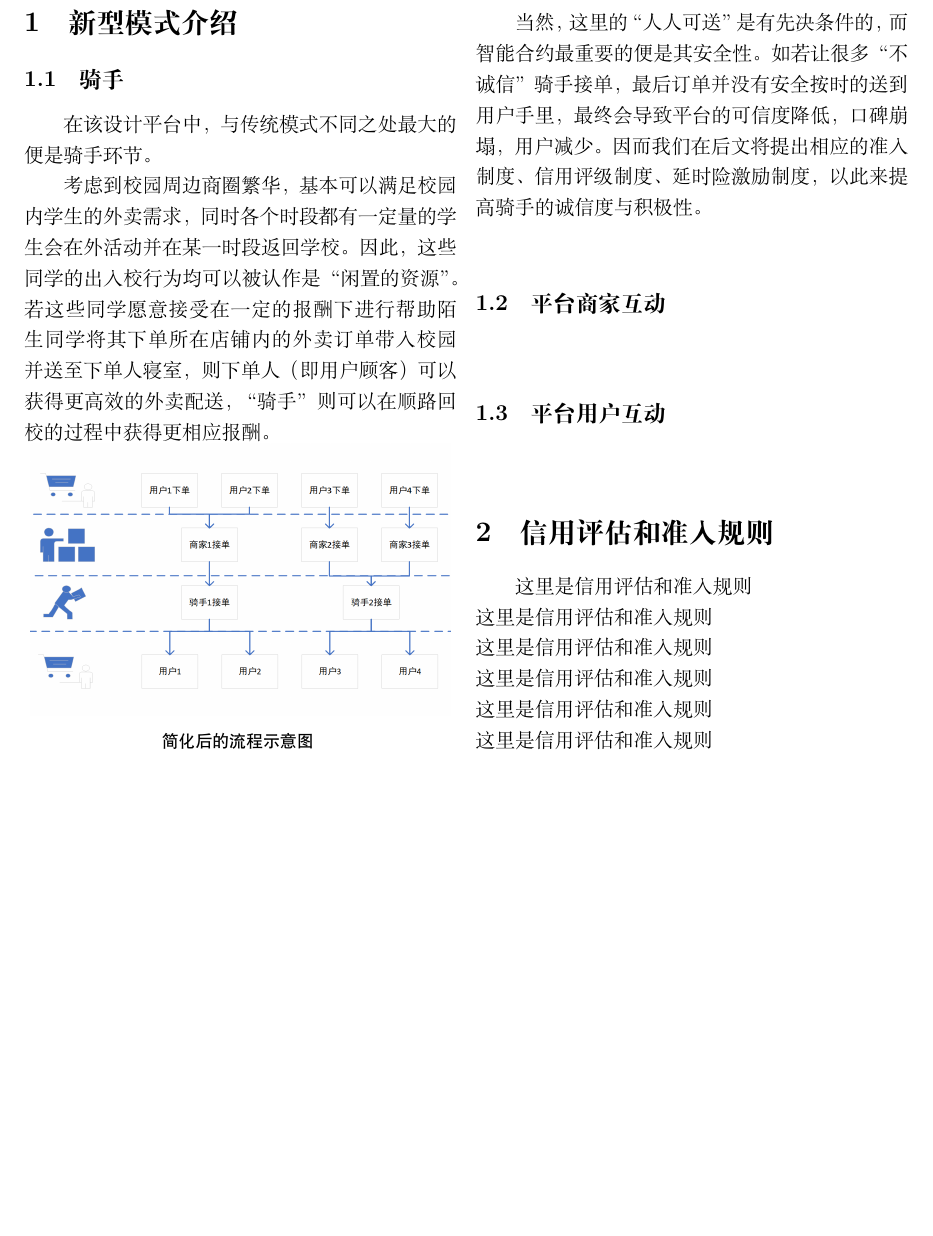
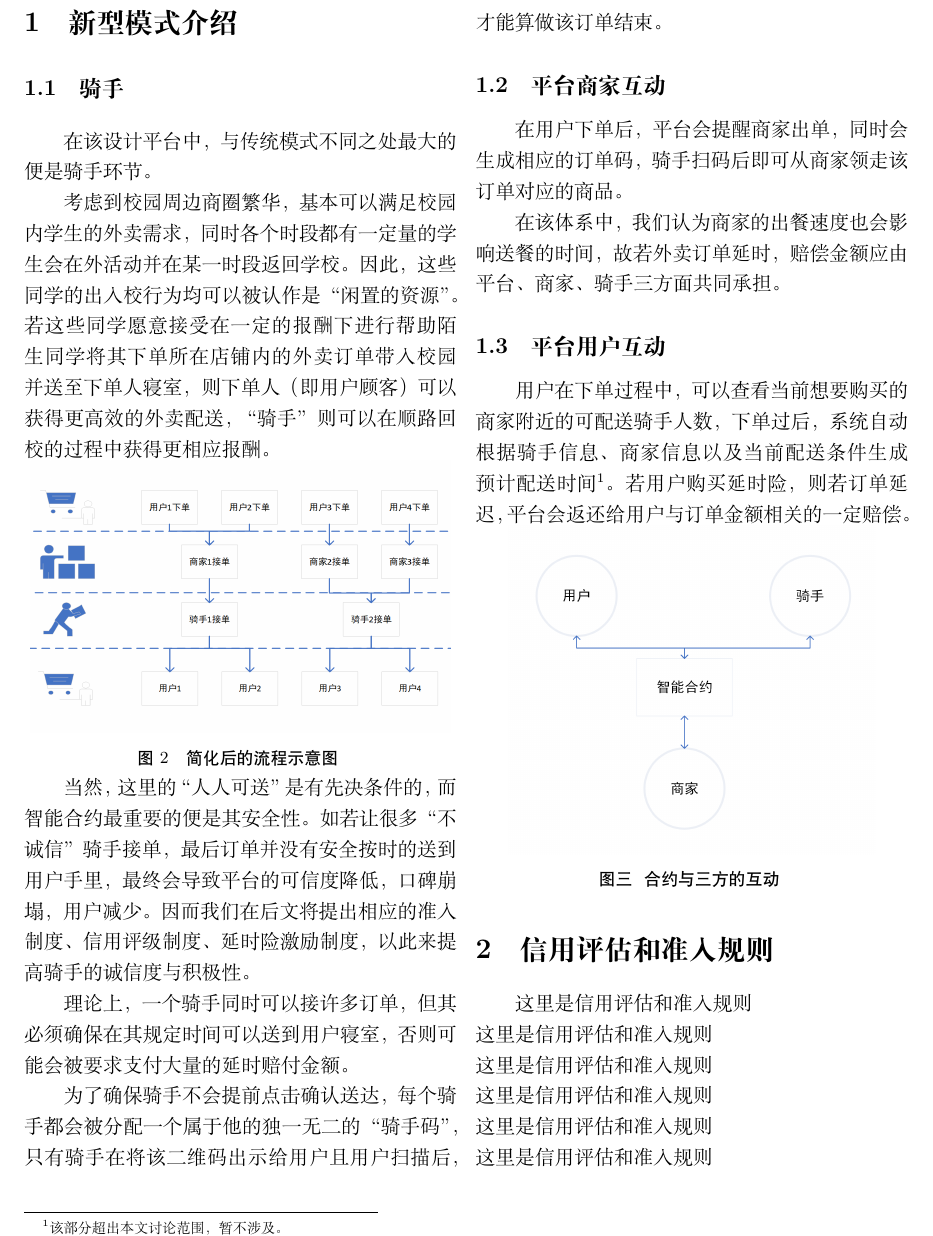
Before and after one commit to LevenKoko/Introduction_to_CF, a LaTeX document (Beginning/begin.tex): part of page 2 of 2 before the commit and part of page 2 of 3 after it, cut at the place of the change, the shorter picture padded with empty space. Compiled offline with XeLaTeX.

Commit message:
12-25-11:35

```diff
--- a/Beginning/begin.tex
+++ b/Beginning/begin.tex
@@ -49,12 +50,17 @@
   \indent 在该设计平台中，与传统模式不同之处最大的便是骑手环节。\\
   \indent 考虑到校园周边商圈繁华，基本可以满足校园内学生的外卖需求，同时各个时段都有一定量的学生会在外活动并在某一时段返回学校。因此，这些同学的出入校行为均可以被认作是“闲置的资源”。若这些同学愿意接受在一定的报酬下进行帮助陌生同学将其下单所在店铺内的外卖订单带入校园并送至下单人寝室，则下单人（即用户顾客）可以获得更高效的外卖配送，“骑手”则可以在顺路回校的过程中获得更相应报酬。\\
   \picturehere[0.6]{image/new1.png}
-  \picfig{简化后的流程示意图}
+  \picfig{图2  \ \ 简化后的流程示意图}
   \indent 当然，这里的“人人可送”是有先决条件的，而智能合约最重要的便是其安全性。如若让很多“不诚信”骑手接单，最后订单并没有安全按时的送到用户手里，最终会导致平台的可信度降低，口碑崩塌，用户减少。因而我们在后文将提出相应的准入制度、信用评级制度、延时险激励制度，以此来提高骑手的诚信度与积极性。\\
+  \indent 理论上，一个骑手同时可以接许多订单，但其必须确保在其规定时间可以送到用户寝室，否则可能会被要求支付大量的延时赔付金额。\\
+  \indent 为了确保骑手不会提前点击确认送达，每个骑手都会被分配一个属于他的独一无二的“骑手码”，只有骑手在将该二维码出示给用户且用户扫描后，才能算做该订单结束。
   \subsection{平台商家互动}
-  \indent
+  \indent 在用户下单后，平台会提醒商家出单，同时会生成相应的订单码，骑手扫码后即可从商家领走该订单对应的商品。\\
+  \indent 在该体系中，我们认为商家的出餐速度也会影响送餐的时间，故若外卖订单延时，赔偿金额应由平台、商家、骑手三方面共同承担。
   \subsection{平台用户互动}
-  \indent
+  \indent 用户在下单过程中，可以查看当前想要购买的商家附近的可配送骑手人数，下单过后，系统自动根据骑手信息、商家信息以及当前配送条件生成预计配送时间\footnote{该部分超出本文讨论范围，暂不涉及。}。若用户购买延时险，则若订单延迟，平台会返还给用户与订单金额相关的一定赔偿。
+  \picturehere[0.5]{image/contract.png}
+  \picfig{图三 \ \ 合约与三方的互动}
 
 
 
```
Also changed, not shown: Beginning/begin.pdf, Beginning/image/contract.png (added), Beginning/begin.tex (1 more changed lines), 6 other files.
